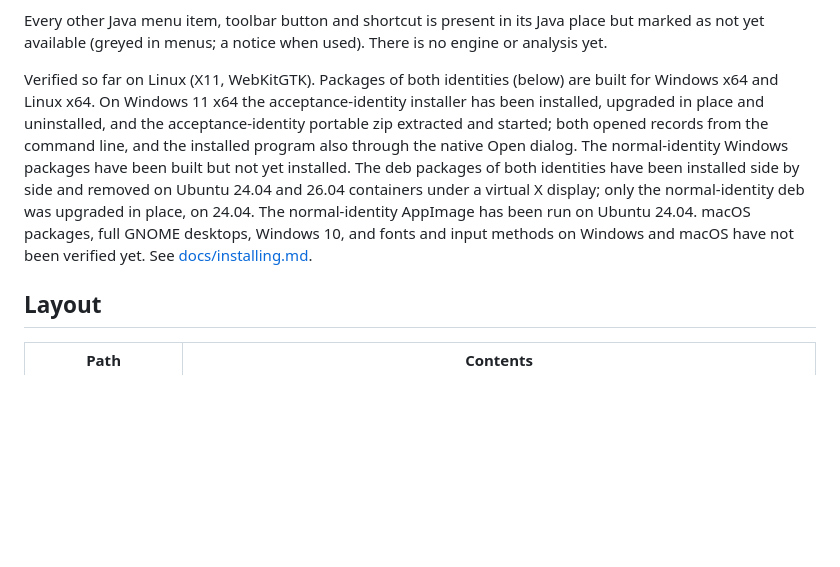
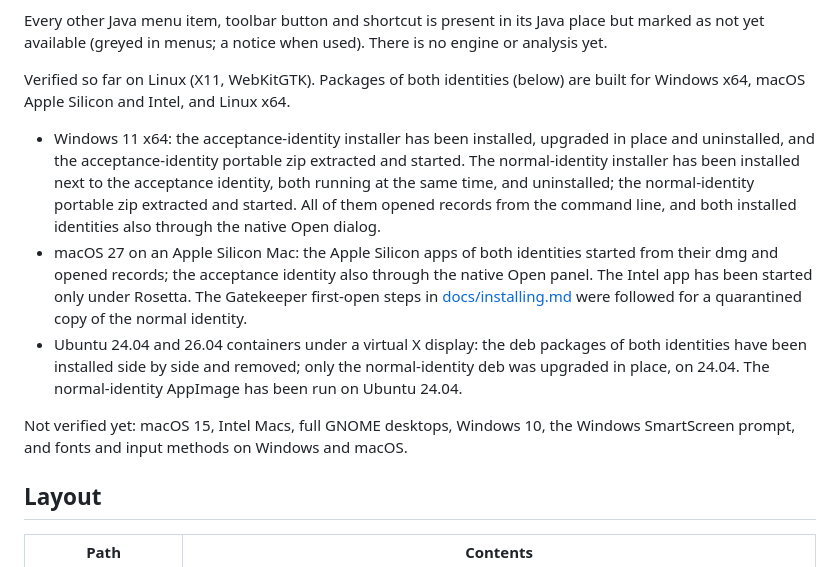
Before and after one commit to qiyi71w/lizzieyzy-desktop, a Markdown page: README.md, the part around the change. Rendered like a GitHub page; blank space fills up the shorter version.

Commit message:
docs: record macOS and normal-identity Windows package checks

```diff
--- a/README.md
+++ b/README.md
@@ -35,15 +35,25 @@ Every other Java menu item, toolbar button and shortcut is present in its Java p
 as not yet available (greyed in menus; a notice when used). There is no engine or analysis yet.
 
 Verified so far on Linux (X11, WebKitGTK). Packages of both identities (below) are built for
-Windows x64 and Linux x64. On Windows 11 x64 the acceptance-identity installer has been
-installed, upgraded in place and uninstalled, and the acceptance-identity portable zip extracted
-and started; both opened records from the command line, and the installed program also through
-the native Open dialog. The normal-identity Windows packages have been built but not yet
-installed. The deb packages of both identities have been installed side by side and removed on
-Ubuntu 24.04 and 26.04 containers under a virtual X display; only the normal-identity deb was
-upgraded in place, on 24.04. The normal-identity AppImage has been run on Ubuntu 24.04. macOS
-packages, full GNOME desktops, Windows 10, and fonts and input methods on Windows and macOS have
-not been verified yet. See [docs/installing.md](docs/installing.md).
+Windows x64, macOS Apple Silicon and Intel, and Linux x64.
+
+- Windows 11 x64: the acceptance-identity installer has been installed, upgraded in place and
+  uninstalled, and the acceptance-identity portable zip extracted and started. The
+  normal-identity installer has been installed next to the acceptance identity, both running at
+  the same time, and uninstalled; the normal-identity portable zip extracted and started. All of
+  them opened records from the command line, and both installed identities also through the
+  native Open dialog.
+- macOS 27 on an Apple Silicon Mac: the Apple Silicon apps of both identities started from their
+  dmg and opened records; the acceptance identity also through the native Open panel. The Intel
+  app has been started only under Rosetta. The Gatekeeper first-open steps in
+  [docs/installing.md](docs/installing.md) were followed for a quarantined copy of the normal
+  identity.
+- Ubuntu 24.04 and 26.04 containers under a virtual X display: the deb packages of both
+  identities have been installed side by side and removed; only the normal-identity deb was
+  upgraded in place, on 24.04. The normal-identity AppImage has been run on Ubuntu 24.04.
+
+Not verified yet: macOS 15, Intel Macs, full GNOME desktops, Windows 10, the Windows SmartScreen
+prompt, and fonts and input methods on Windows and macOS.
 
 ## Layout
 
```
Also changed, not shown: docs/installing.md (+11 -5 lines).
